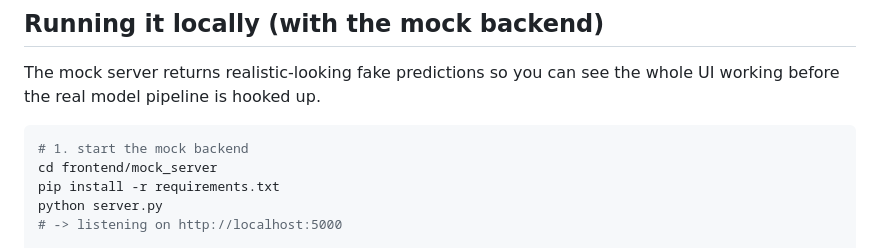
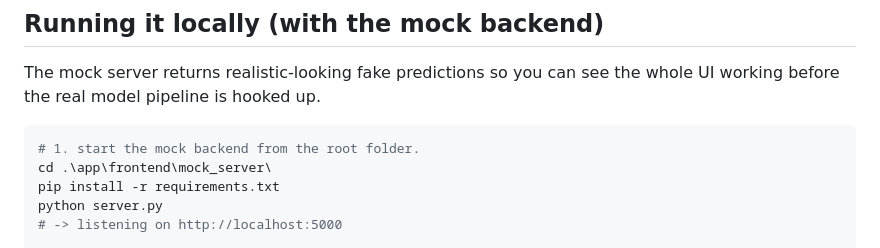
Before and after one commit to whiteshark05/COSC2753-Assignment-2, a Markdown page: app/frontend/README.md, the part around the change. Drawn GitHub-style.

````diff
--- a/app/frontend/README.md
+++ b/app/frontend/README.md
@@ -32,8 +32,8 @@ The mock server returns realistic-looking fake predictions so you can see
 the whole UI working before the real model pipeline is hooked up.
 
 ```bash
-# 1. start the mock backend
-cd frontend/mock_server
+# 1. start the mock backend from the root folder.
+cd .\app\frontend\mock_server\
 pip install -r requirements.txt
 python server.py
 # -> listening on http://localhost:5000
````
